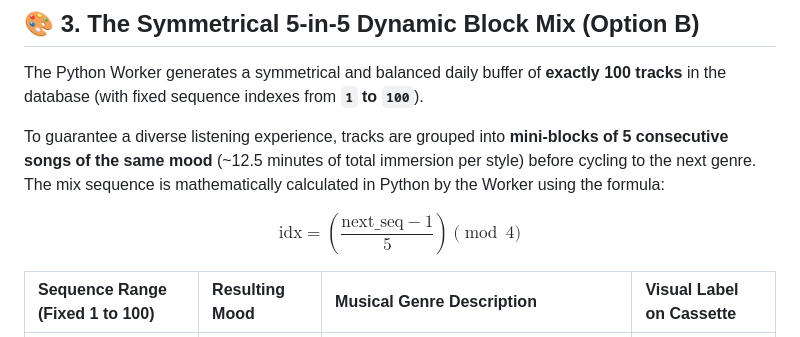
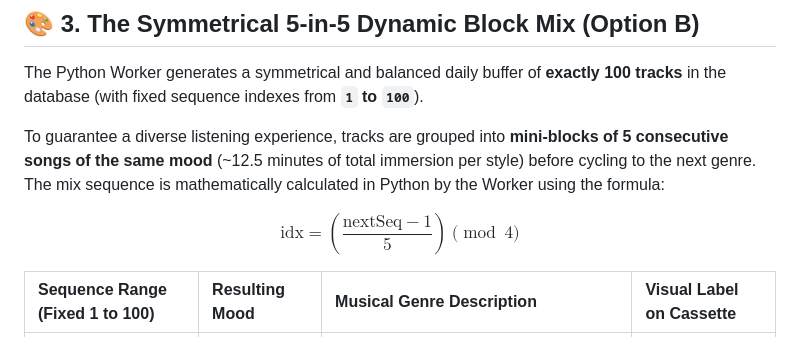
Before and after one commit to IgnacioCastro0713/lofi-radio, a Markdown page: README.md, the part around the change. Drawn GitHub-style.

Commit message:
Fix LaTeX math notation error in README.md

```diff
--- a/README.md
+++ b/README.md
@@ -73,7 +73,7 @@ The Python Worker generates a symmetrical and balanced daily buffer of **exactly
 
 To guarantee a diverse listening experience, tracks are grouped into **mini-blocks of 5 consecutive songs of the same mood** (~12.5 minutes of total immersion per style) before cycling to the next genre. The mix sequence is mathematically calculated in Python by the Worker using the formula:
 
-$$\text{idx} = \left(\frac{\text{next\_seq} - 1}{5}\right) \pmod 4$$
+$$\text{idx} = \left(\frac{\text{nextSeq} - 1}{5}\right) \pmod 4$$
 
 | Sequence Range (Fixed 1 to 100) | Resulting Mood | Musical Genre Description | Visual Label on Cassette |
 | :--- | :--- | :--- | :--- |
```
